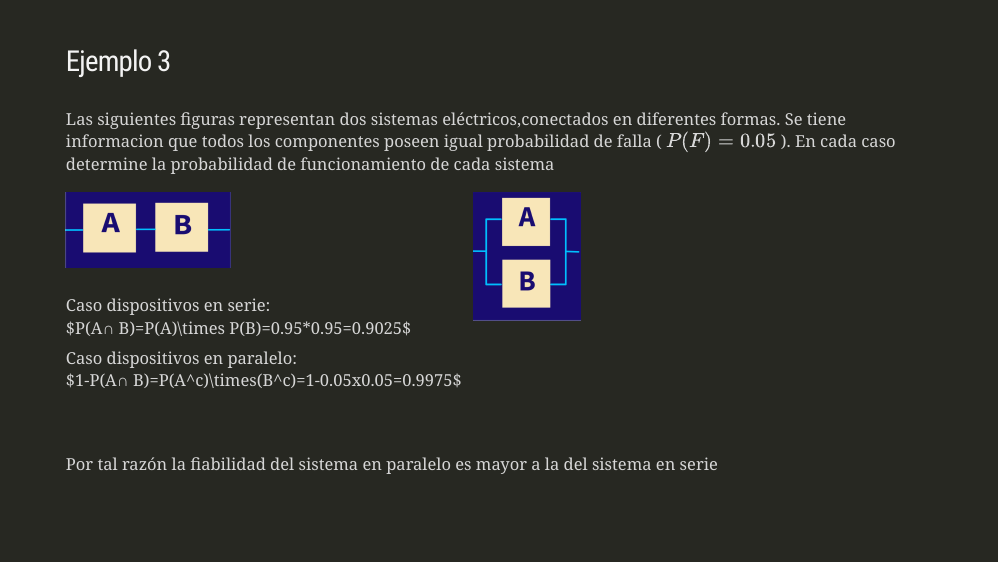
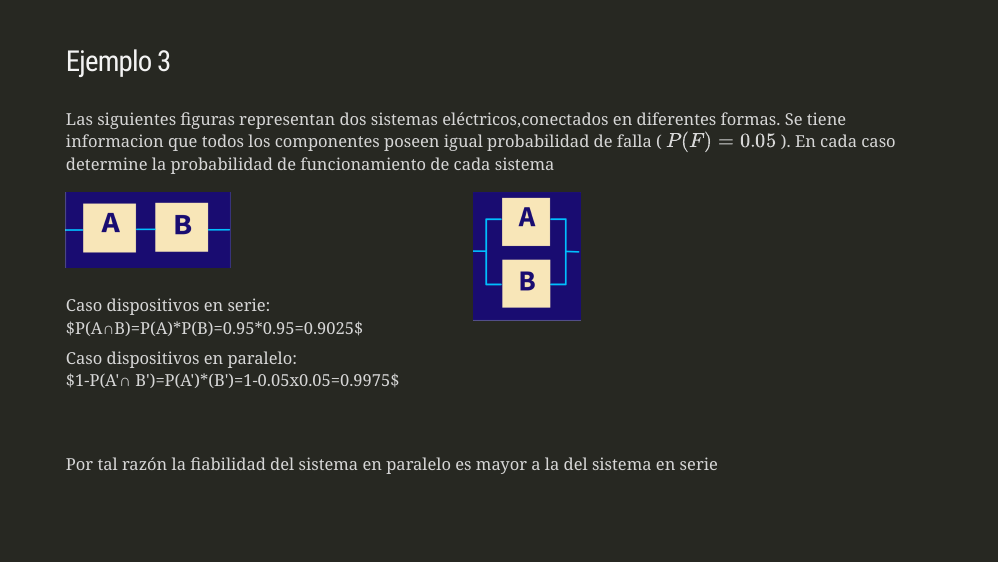
Before and after one commit to dgonxalex/dgonxalex.github.io, an R Markdown document (punidad202.Rmd): page 17 of 19. Rendered offline with R 4.5, knitr and Pandoc, with nearby package versions; the slides are laid out offline by our stand-in for remark.js, each with all of its steps uncovered, in fonts that may differ from those the slides ask for, and without slide numbers, shadows or browser add-ons; a font, style sheet, LaTeX package, included part or bibliography that could not be used is replaced or left out.

Commit message:
arreglo de formulas

```diff
--- a/punidad202.Rmd
+++ b/punidad202.Rmd
@@ -193,13 +193,13 @@ Las siguientes figuras representan dos sistemas eléctricos,conectados en difere
 <img src="imagenes/circuito1.png" width="200">
 <br/><br/>
 Caso dispositivos en serie:<br/>
-$P(A∩ B)=P(A)\times P(B)=0.95*0.95=0.9025$
+$P(A∩B)=P(A)*P(B)=0.95*0.95=0.9025$
 ]
 .pull-rigght[
 <img src="imagenes/circuito2.png" width="130">
 <br/><br/>
 Caso dispositivos en paralelo:<br/>
-$1-P(A∩ B)=P(A^c)\times(B^c)=1-0.05x0.05=0.9975$
+$1-P(A'∩ B')=P(A')*(B')=1-0.05x0.05=0.9975$
 ]
 <br/><br/>
 Por tal razón la fiabilidad del sistema en paralelo es mayor a la del sistema en serie
```
Also changed, not shown: Daschboard1.html, Daschboard1_files/figure-html/unnamed-chunk-3-1.png, punidad202.html.
